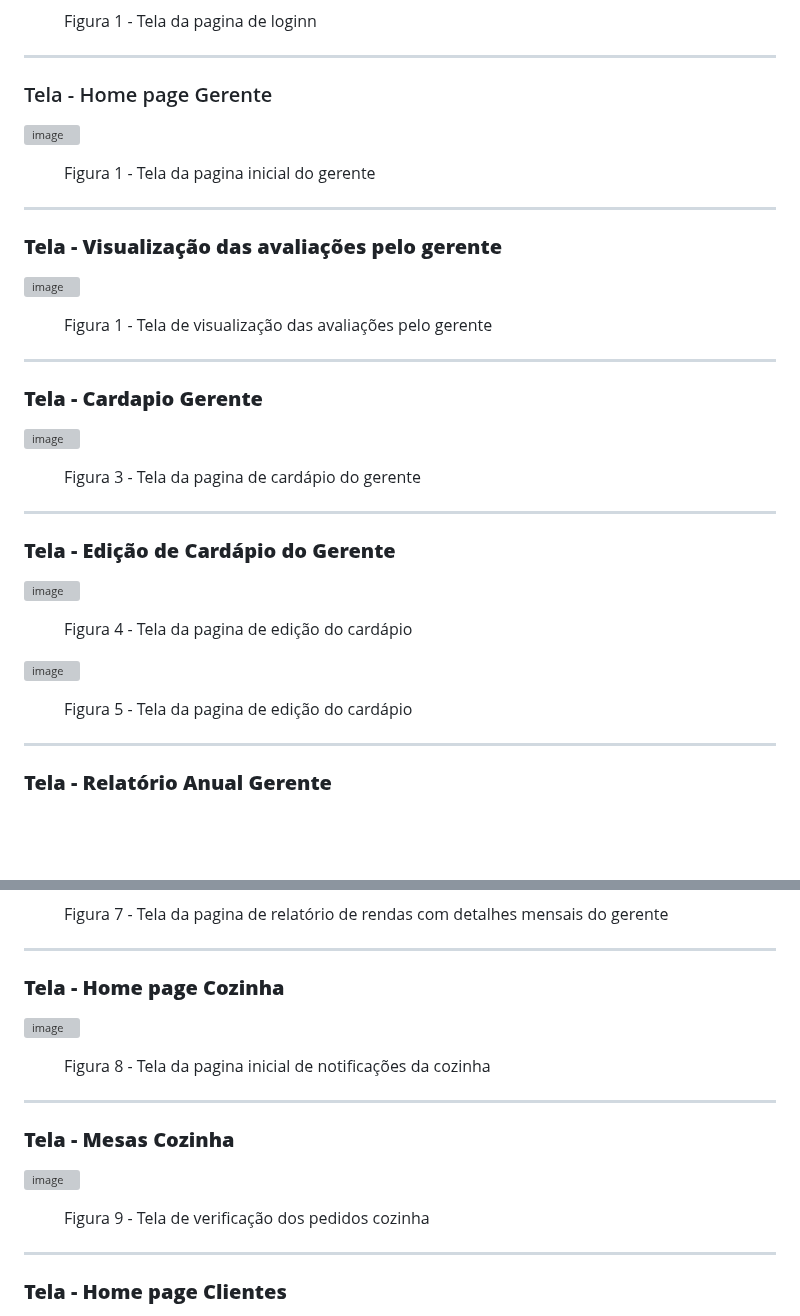
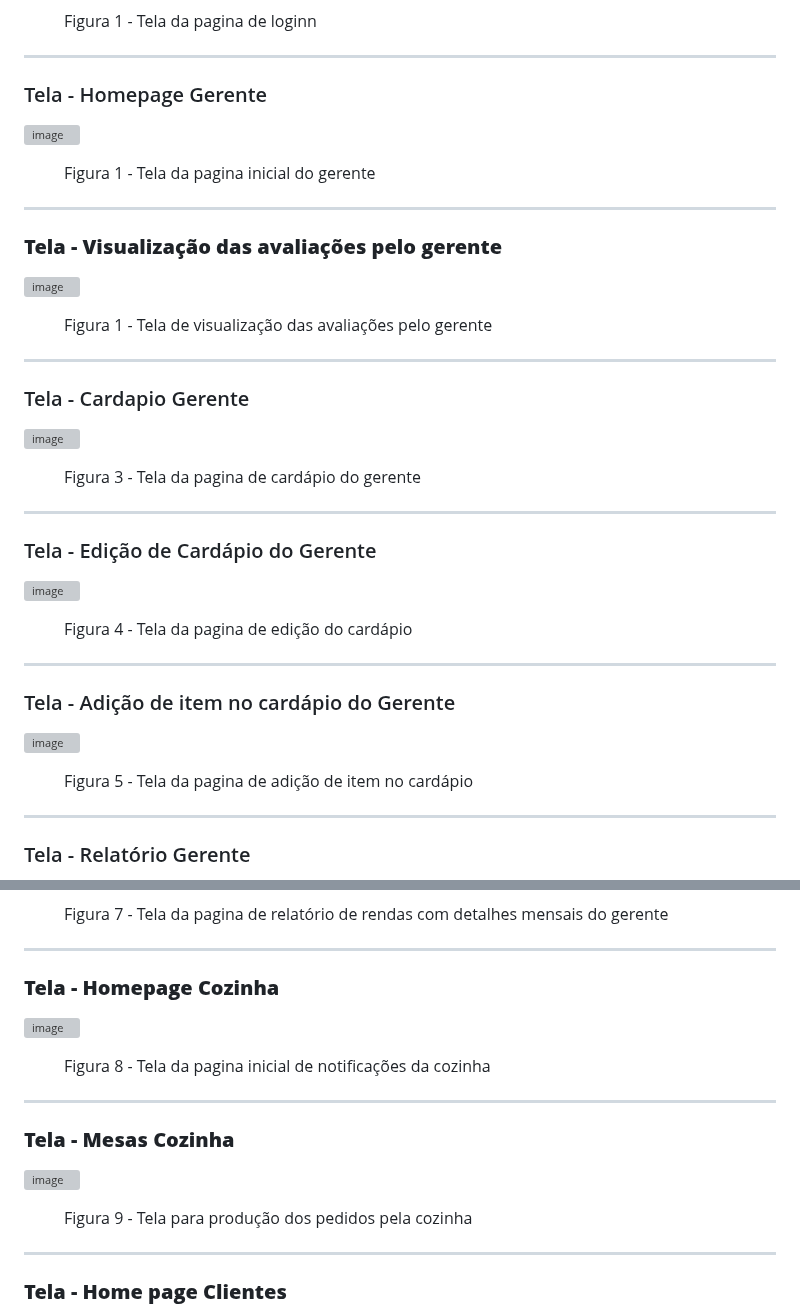
Before and after one commit to ICEI-PUC-Minas-PMV-ADS/pmv-ads-2023-2-e1-proj-web-t1-easymenu, a Markdown page: documentos/04-Projeto de Interface.md, 2 parts joined by grey strips. GitHub-like rendering; blank space fills up the shorter version; grey boxes are pictures that could not be loaded.

```diff
--- a/documentos/04-Projeto de Interface.md
+++ b/documentos/04-Projeto de Interface.md
@@ -46,7 +46,7 @@ Rodapé - apresenta informações sobre os direitos autorais.
     <figcaption><p>Figura 1 - Tela da pagina de loginn</p>
 </figure>
 <hr>
-<h3>Tela - Home page Gerente</h3>
+<h3>Tela - Homepage Gerente</h3>
 
 ![image](https://github.com/ICEI-PUC-Minas-PMV-ADS/pmv-ads-2023-2-e1-proj-web-t1-easymenu/assets/144706915/f36a21e7-003a-4bce-b16d-db7ed01118a1)
 
@@ -64,7 +64,7 @@ Rodapé - apresenta informações sobre os direitos autorais.
 </figure>
 
 <hr>
-<h3><b>Tela - Cardapio Gerente</b></h3>
+<h3>Tela - Cardapio Gerente</h3>
 
 ![image](https://github.com/ICEI-PUC-Minas-PMV-ADS/pmv-ads-2023-2-e1-proj-web-t1-easymenu/assets/144157407/f179d8d8-f4fd-4884-8f75-0e5d1d5871f7)
 
@@ -73,7 +73,7 @@ Rodapé - apresenta informações sobre os direitos autorais.
 </figure>
 
 <hr>
-<h3><b>Tela - Edição de Cardápio do Gerente</b></h3>
+<h3>Tela - Edição de Cardápio do Gerente</h3>
 
 ![image](https://github.com/ICEI-PUC-Minas-PMV-ADS/pmv-ads-2023-2-e1-proj-web-t1-easymenu/assets/144157407/b6647101-4fc9-4788-b137-6dd31e10bc2b)
 
@@ -81,12 +81,15 @@ Rodapé - apresenta informações sobre os direitos autorais.
     <figcaption><p>Figura 4 - Tela da pagina de edição do cardápio</p>
 </figure>
 
+<hr>
+<h3>Tela - Adição de item no cardápio do Gerente</h3>
+
 ![image](https://github.com/ICEI-PUC-Minas-PMV-ADS/pmv-ads-2023-2-e1-proj-web-t1-easymenu/assets/144157407/2204938d-8bb4-4a79-9e6b-2787c612aea6)
 
 <figure>
-    <figcaption><p>Figura 5 - Tela da pagina de edição do cardápio</p>
+    <figcaption><p>Figura 5 - Tela da pagina de adição de item no cardápio</p>
 </figure>
 
 <hr>
-<h3><b>Tela - Relatório Anual Gerente</b></h3>
+<h3>Tela - Relatório Gerente</h3>
 
@@ -104,7 +107,7 @@ Rodapé - apresenta informações sobre os direitos autorais.
 
 
 <hr>
-<h3><b>Tela - Home page Cozinha</b></h3>
+<h3><b>Tela - Homepage Cozinha</b></h3>
 
 ![image](https://github.com/ICEI-PUC-Minas-PMV-ADS/pmv-ads-2023-2-e1-proj-web-t1-easymenu/assets/144157407/cc32a80b-a23c-436c-be9b-d33b935de94e)
 
@@ -119,7 +122,7 @@ Rodapé - apresenta informações sobre os direitos autorais.
 
 
 <figure>
-    <figcaption><p>Figura 9 - Tela de verificação dos pedidos cozinha</p>
+    <figcaption><p>Figura 9 - Tela para produção dos pedidos pela cozinha</p>
 </figure>
 
 <hr>
```
Also changed, not shown: other parts of documentos/04-Projeto de Interface.md (+1 -1 lines).
